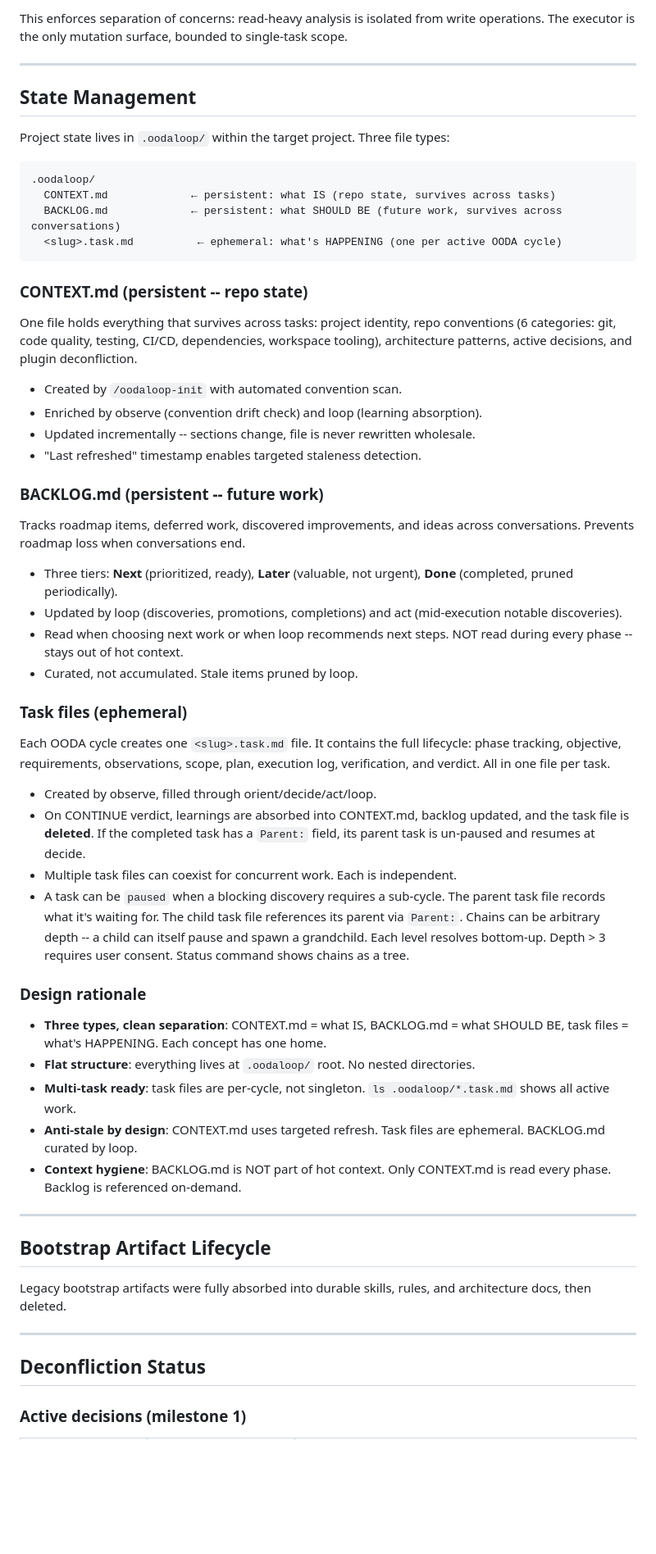
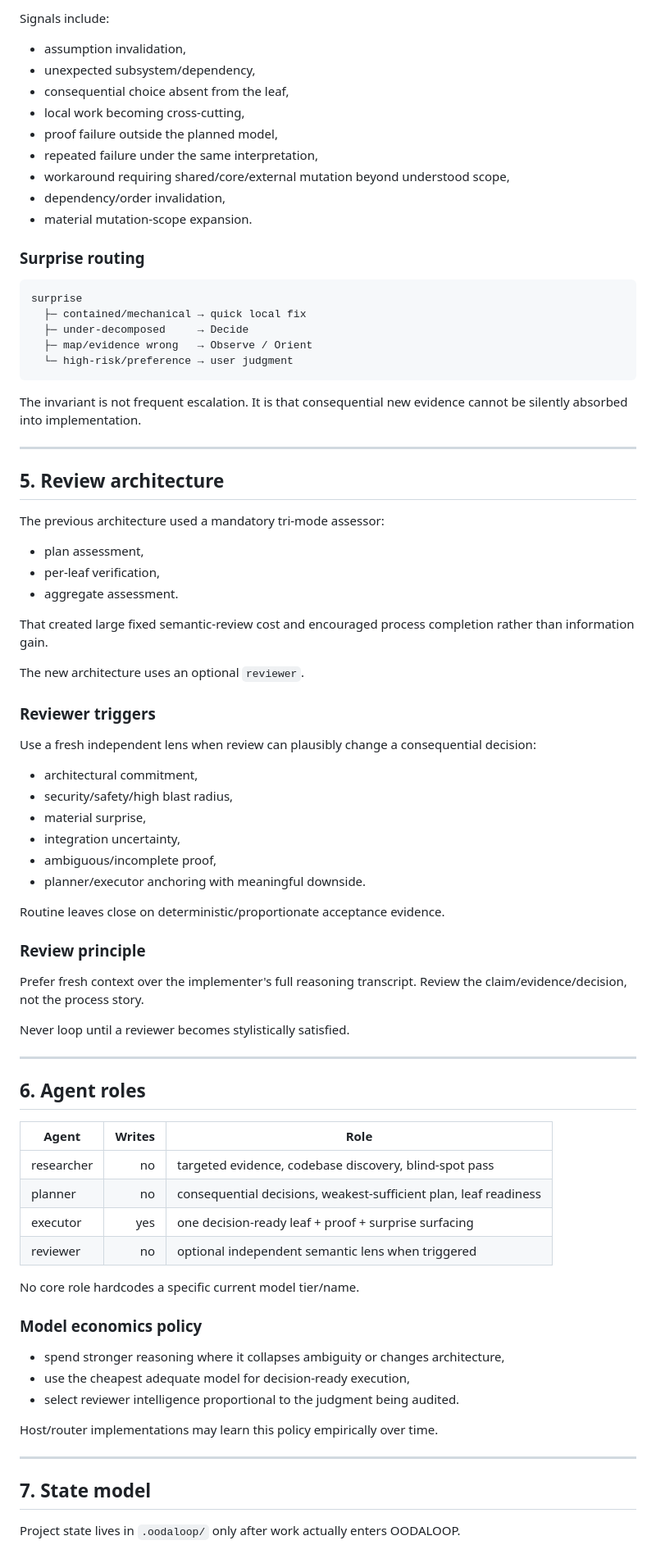
Before and after one commit to tannishmango/oodaloop, a Markdown page: ARCHITECTURE.md, the part around one of its changes. Shown at 82% size. Rendered like a GitHub page; blank space fills up the shorter version.

Commit message:
Redesign architecture around escalation, leaves, and surprise

````diff
--- a/ARCHITECTURE.md
+++ b/ARCHITECTURE.md
@@ -96,62 +145,82 @@ Three of four agents are `readonly: true`. Only the executor writes.
 
-This enforces separation of concerns: read-heavy analysis is isolated from write operations. The executor is the only mutation surface, bounded to single-task scope.
+Signals include:
+- assumption invalidation,
+- unexpected subsystem/dependency,
+- consequential choice absent from the leaf,
+- local work becoming cross-cutting,
+- proof failure outside the planned model,
+- repeated failure under the same interpretation,
+- workaround requiring shared/core/external mutation beyond understood scope,
+- dependency/order invalidation,
+- material mutation-scope expansion.
+
+### Surprise routing
+
+```text
+surprise
+  ├─ contained/mechanical → quick local fix
+  ├─ under-decomposed     → Decide
+  ├─ map/evidence wrong   → Observe / Orient
+  └─ high-risk/preference → user judgment
+```
+
+The invariant is not frequent escalation. It is that consequential new evidence cannot be silently absorbed into implementation.
 
 ---
 
-## State Management
+## 5. Review architecture
 
-Project state lives in `.oodaloop/` within the target project. Three file types:
+The previous architecture used a mandatory tri-mode assessor:
+- plan assessment,
+- per-leaf verification,
+- aggregate assessment.
 
-```
-.oodaloop/
-  CONTEXT.md             ← persistent: what IS (repo state, survives across tasks)
-  BACKLOG.md             ← persistent: what SHOULD BE (future work, survives across conversations)
-  <slug>.task.md          ← ephemeral: what's HAPPENING (one per active OODA cycle)
-```
+That created large fixed semantic-review cost and encouraged process completion rather than information gain.
 
-### CONTEXT.md (persistent -- repo state)
+The new architecture uses an optional `reviewer`.
 
-One file holds everything that survives across tasks: project identity, repo conventions (6 categories: git, code quality, testing, CI/CD, dependencies, workspace tooling), architecture patterns, active decisions, and plugin deconfliction.
+### Reviewer triggers
 
-- Created by `/oodaloop-init` with automated convention scan.
-- Enriched by observe (convention drift check) and loop (learning absorption).
-- Updated incrementally -- sections change, file is never rewritten wholesale.
-- "Last refreshed" timestamp enables targeted staleness detection.
+Use a fresh independent lens when review can plausibly change a consequential decision:
+- architectural commitment,
+- security/safety/high blast radius,
+- material surprise,
+- integration uncertainty,
+- ambiguous/incomplete proof,
+- planner/executor anchoring with meaningful downside.
 
-### BACKLOG.md (persistent -- future work)
+Routine leaves close on deterministic/proportionate acceptance evidence.
 
-Tracks roadmap items, deferred work, discovered improvements, and ideas across conversations. Prevents roadmap loss when conversations end.
+### Review principle
 
-- Three tiers: **Next** (prioritized, ready), **Later** (valuable, not urgent), **Done** (completed, pruned periodically).
-- Updated by loop (discoveries, promotions, completions) and act (mid-execution notable discoveries).
-- Read when choosing next work or when loop recommends next steps. NOT read during every phase -- stays out of hot context.
-- Curated, not accumulated. Stale items pruned by loop.
+Prefer fresh context over the implementer's full reasoning transcript. Review the claim/evidence/decision, not the process story.
 
-### Task files (ephemeral)
-
-Each OODA cycle creates one `<slug>.task.md` file. It contains the full lifecycle: phase tracking, objective, requirements, observations, scope, plan, execution log, verification, and verdict. All in one file per task.
-
-- Created by observe, filled through orient/decide/act/loop.
-- On CONTINUE verdict, learnings are absorbed into CONTEXT.md, backlog updated, and the task file is **deleted**. If the completed task has a `Parent:` field, its parent task is un-paused and resumes at decide.
-- Multiple task files can coexist for concurrent work. Each is independent.
-- A task can be `paused` when a blocking discovery requires a sub-cycle. The parent task file records what it's waiting for. The child task file references its parent via `Parent:`. Chains can be arbitrary depth -- a child can itself pause and spawn a grandchild. Each level resolves bottom-up. Depth > 3 requires user consent. Status command shows chains as a tree.
-
-### Design rationale
-- **Three types, clean separation**: CONTEXT.md = what IS, BACKLOG.md = what SHOULD BE, task files = what's HAPPENING. Each concept has one home.
-- **Flat structure**: everything lives at `.oodaloop/` root. No nested directories.
-- **Multi-task ready**: task files are per-cycle, not singleton. `ls .oodaloop/*.task.md` shows all active work.
-- **Anti-stale by design**: CONTEXT.md uses targeted refresh. Task files are ephemeral. BACKLOG.md curated by loop.
-- **Context hygiene**: BACKLOG.md is NOT part of hot context. Only CONTEXT.md is read every phase. Backlog is referenced on-demand.
+Never loop until a reviewer becomes stylistically satisfied.
 
 ---
 
-## Bootstrap Artifact Lifecycle
+## 6. Agent roles
 
-Legacy bootstrap artifacts were fully absorbed into durable skills, rules, and architecture docs, then deleted.
+| Agent | Writes | Role |
+|---|---:|---|
+| researcher | no | targeted evidence, codebase discovery, blind-spot pass |
+| planner | no | consequential decisions, weakest-sufficient plan, leaf readiness |
+| executor | yes | one decision-ready leaf + proof + surprise surfacing |
+| reviewer | no | optional independent semantic lens when triggered |
+
+No core role hardcodes a specific current model tier/name.
+
+### Model economics policy
+
+- spend stronger reasoning where it collapses ambiguity or changes architecture,
+- use the cheapest adequate model for decision-ready execution,
+- select reviewer intelligence proportional to the judgment being audited.
+
+Host/router implementations may learn this policy empirically over time.
 
 ---
 
-## Deconfliction Status
+## 7. State model
 
-### Active decisions (milestone 1)
+Project state lives in `.oodaloop/` only after work actually enters OODALOOP.
 
````
Also changed, not shown: other parts of ARCHITECTURE.md (+262 -136 lines).
